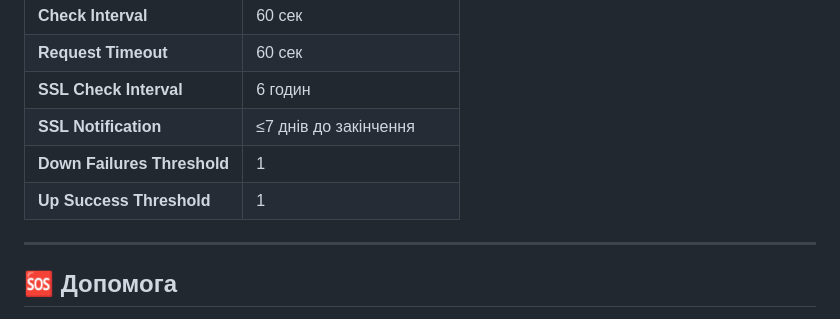
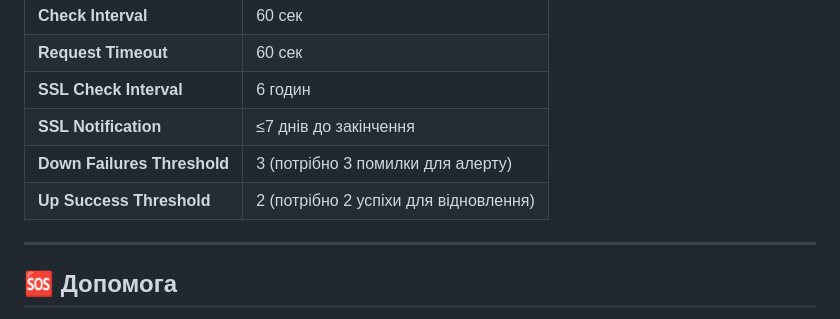
Before and after one commit to ajjs1ajjs/Uptime-Monitor, a Markdown page: README.md, the part around the change. GitHub-like rendering.

Commit message:
Fix README: correct threshold values (3 down, 2 up)

```diff
--- a/README.md
+++ b/README.md
@@ -117,8 +117,8 @@ docker run -d -p 8080:8080 -v uptime-data:/data \
 | **Request Timeout** | 60 сек |
 | **SSL Check Interval** | 6 годин |
 | **SSL Notification** | ≤7 днів до закінчення |
-| **Down Failures Threshold** | 1 |
-| **Up Success Threshold** | 1 |
+| **Down Failures Threshold** | 3 (потрібно 3 помилки для алерту) |
+| **Up Success Threshold** | 2 (потрібно 2 успіхи для відновлення) |
 
 ---
 
```
